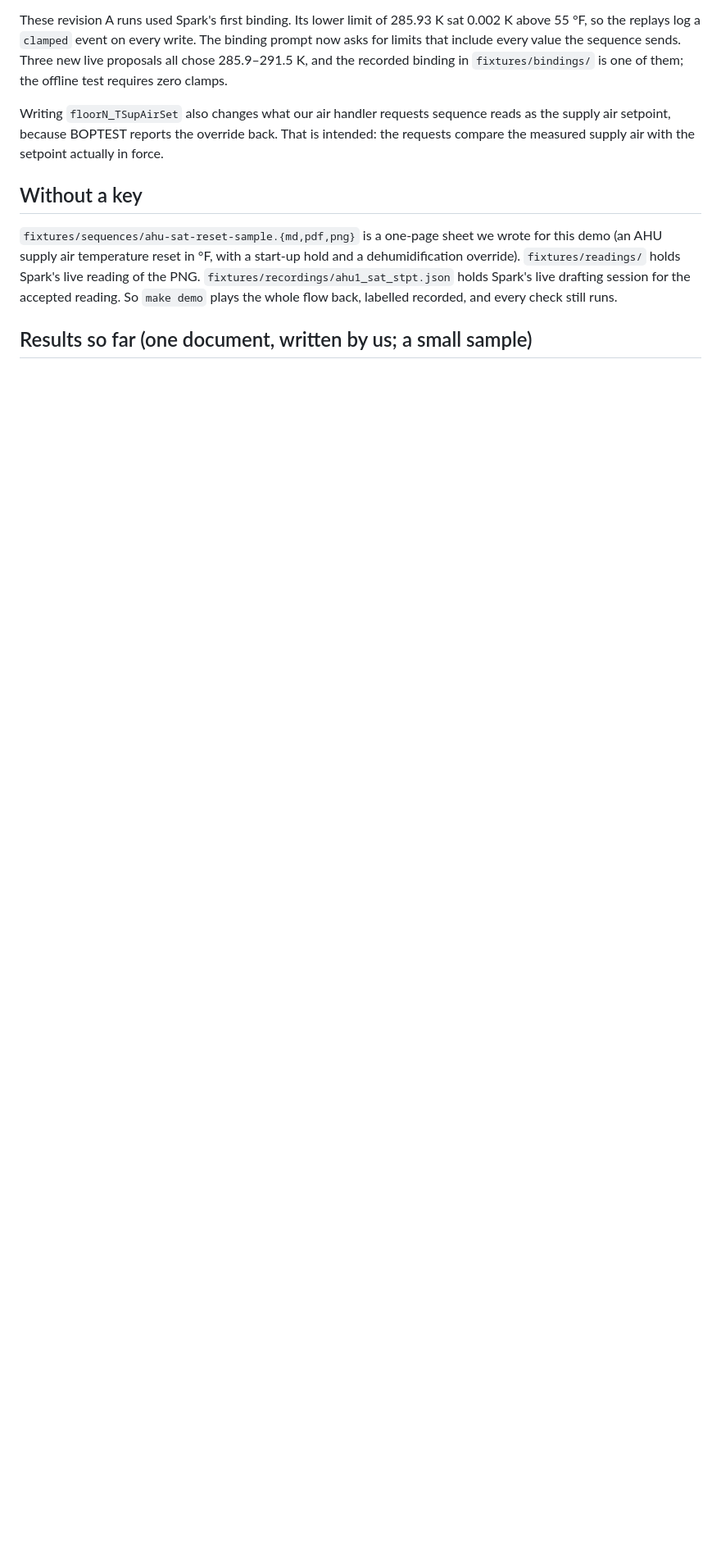
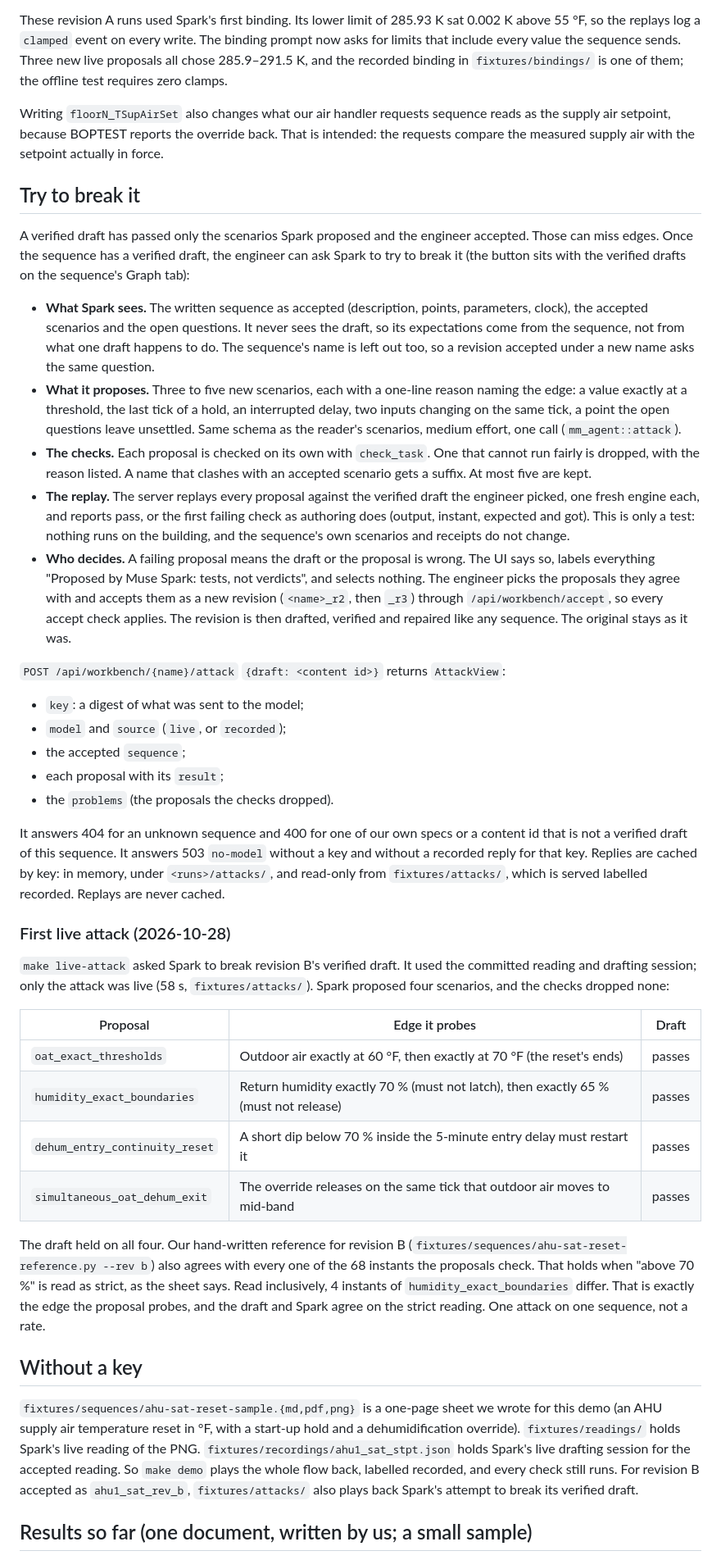
Before and after one commit to jscott3201/mechanical-muse, a Markdown page: docs/workbench.md, the part around the change. Shown at 82% size. GitHub-like rendering; blank space fills up the shorter version.

```diff
--- a/docs/workbench.md
+++ b/docs/workbench.md
@@ -157,12 +157,69 @@ Writing `floorN_TSupAirSet` also changes what our air handler requests sequence
 supply air setpoint, because BOPTEST reports the override back. That is intended: the requests
 compare the measured supply air with the setpoint actually in force.
 
+## Try to break it
+A verified draft has passed only the scenarios Spark proposed and the engineer accepted. Those
+can miss edges. Once the sequence has a verified draft, the engineer can ask Spark to try to break
+it (the button sits with the verified drafts on the sequence's Graph tab):
+- **What Spark sees.** The written sequence as accepted (description, points, parameters,
+  clock), the accepted scenarios and the open questions. It never sees the draft, so its
+  expectations come from the sequence, not from what one draft happens to do. The sequence's name
+  is left out too, so a revision accepted under a new name asks the same question.
+- **What it proposes.** Three to five new scenarios, each with a one-line reason naming the edge:
+  a value exactly at a threshold, the last tick of a hold, an interrupted delay, two inputs
+  changing on the same tick, a point the open questions leave unsettled. Same schema as the
+  reader's scenarios, medium effort, one call (`mm_agent::attack`).
+- **The checks.** Each proposal is checked on its own with `check_task`. One that cannot run
+  fairly is dropped, with the reason listed. A name that clashes with an accepted scenario gets a
+  suffix. At most five are kept.
+- **The replay.** The server replays every proposal against the verified draft the engineer
+  picked, one fresh engine each, and reports pass, or the first failing check as authoring does
+  (output, instant, expected and got). This is only a test: nothing runs on the building, and the
+  sequence's own scenarios and receipts do not change.
+- **Who decides.** A failing proposal means the draft or the proposal is wrong. The UI says so,
+  labels everything "Proposed by Muse Spark: tests, not verdicts", and selects nothing. The
+  engineer picks the proposals they agree with and accepts them as a new revision (`<name>_r2`,
+  then `_r3`) through `/api/workbench/accept`, so every accept check applies. The revision is
+  then drafted, verified and repaired like any sequence. The original stays as it was.
+
+`POST /api/workbench/{name}/attack` `{draft: <content id>}` returns `AttackView`:
+- `key`: a digest of what was sent to the model;
+- `model` and `source` (`live`, or `recorded`);
+- the accepted `sequence`;
+- each proposal with its `result`;
+- the `problems` (the proposals the checks dropped).
+
+It answers 404 for an unknown sequence and 400 for one of our own specs or a content id that is
+not a verified draft of this sequence. It answers 503 `no-model` without a key and without a
+recorded reply for that key. Replies are cached by key: in memory, under `<runs>/attacks/`, and
+read-only from `fixtures/attacks/`, which is served labelled recorded. Replays are never cached.
+
+### First live attack (2026-10-28)
+`make live-attack` asked Spark to break revision B's verified draft. It used the committed reading
+and drafting session; only the attack was live (58 s, `fixtures/attacks/`). Spark proposed four
+scenarios, and the checks dropped none:
+
+| Proposal | Edge it probes | Draft |
+| --- | --- | --- |
+| `oat_exact_thresholds` | Outdoor air exactly at 60 °F, then exactly at 70 °F (the reset's ends) | passes |
+| `humidity_exact_boundaries` | Return humidity exactly 70 % (must not latch), then exactly 65 % (must not release) | passes |
+| `dehum_entry_continuity_reset` | A short dip below 70 % inside the 5-minute entry delay must restart it | passes |
+| `simultaneous_oat_dehum_exit` | The override releases on the same tick that outdoor air moves to mid-band | passes |
+
+The draft held on all four. Our hand-written reference for revision B
+(`fixtures/sequences/ahu-sat-reset-reference.py --rev b`) also agrees with every one of the 68
+instants the proposals check. That holds when "above 70 %" is read as strict, as the sheet
+says. Read inclusively, 4 instants of `humidity_exact_boundaries` differ. That is exactly the
+edge the proposal probes, and the draft and Spark agree on the strict reading. One attack on one
+sequence, not a rate.
+
 ## Without a key
 `fixtures/sequences/ahu-sat-reset-sample.{md,pdf,png}` is a one-page sheet we wrote for this demo
 (an AHU supply air temperature reset in °F, with a start-up hold and a dehumidification override).
 `fixtures/readings/` holds Spark's live reading of the PNG. `fixtures/recordings/ahu1_sat_stpt.json`
 holds Spark's live drafting session for the accepted reading. So `make demo` plays the whole flow
-back, labelled recorded, and every check still runs.
+back, labelled recorded, and every check still runs. For revision B accepted as `ahu1_sat_rev_b`,
+`fixtures/attacks/` also plays back Spark's attempt to break its verified draft.
 
 ## Results so far (one document, written by us; a small sample)
 - **Pasted text** (`make live-read`): one model call; 5 points, 11 parameters, 8 open questions
```
Also changed, not shown: README.md (+1 -1 lines), docs/results-log.md (+1 -0 lines).
